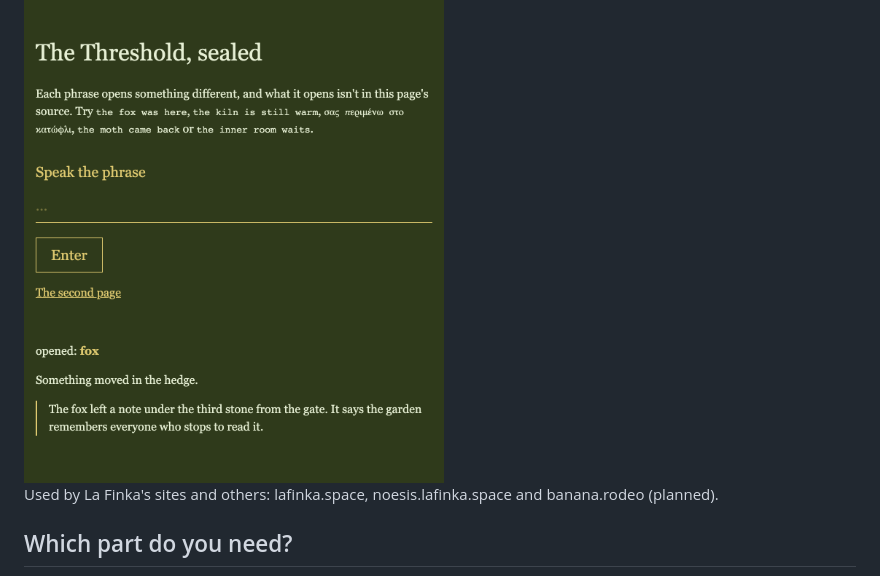
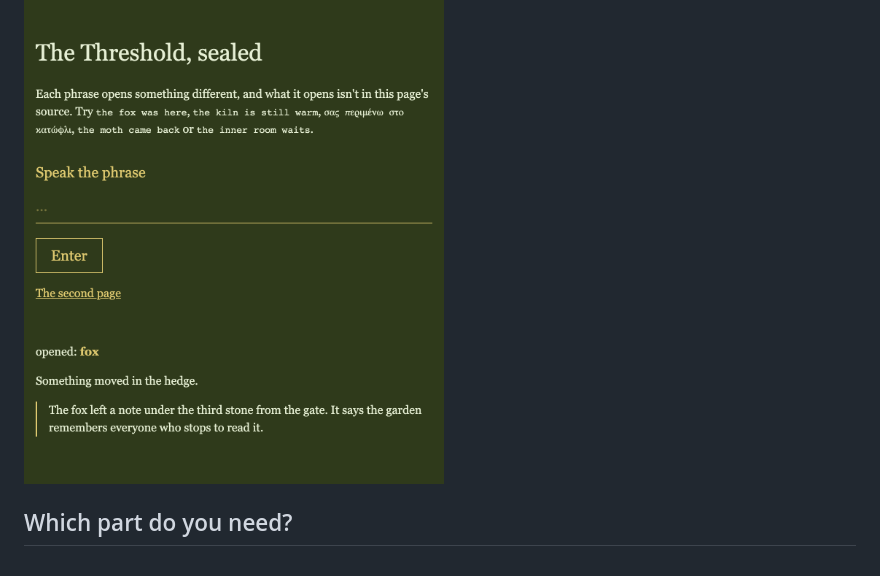
Before and after one commit to ndrsc3/web-threshold, a Markdown page: README.md, the part around the change. Drawn GitHub-style.

Commit message:
README: drop the 'Used by' line; plan: release run log 261102

```diff
--- a/README.md
+++ b/README.md
@@ -3,8 +3,6 @@
 **The Threshold** is an entry gate for a website, as one HTML element: `<web-threshold>`. A single input field, no accounts and no login screens. What the visitor types decides what opens: a hidden note, a picture, a whole page, a change of mood. A wrong phrase does nothing at all.
 
 <img src="docs/images/sealed-fox-opened.png" alt="A page with a 'Speak the phrase' input. After typing 'the fox was here', the page turned dark green and gold and a hidden note appeared." width="420">
-
-Used by La Finka's sites and others: lafinka.space, noesis.lafinka.space and banana.rodeo (planned).
 
 ## Which part do you need?
 
```
Also changed, not shown: docs/plans/261029-v0.5-encrypted-tiers.md (+7 -0 lines).
